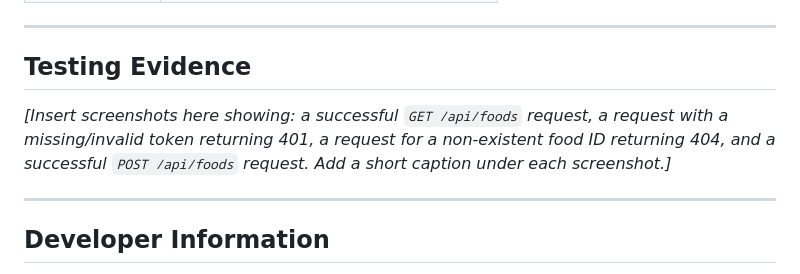
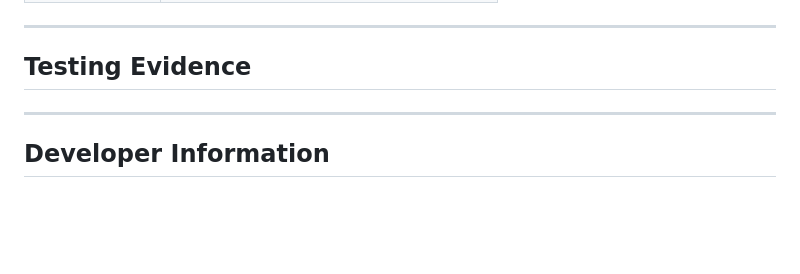
Before and after one commit to MonKei1031/filipino-cookbook-api-elizarde, a Markdown page: README.md, the part around the change. Rendered like a GitHub page; blank space fills up the shorter version.

```diff
--- a/README.md
+++ b/README.md
@@ -331,7 +331,7 @@ Content-Type: application/json
 
 ## Testing Evidence
 
-*[Insert screenshots here showing: a successful `GET /api/foods` request, a request with a missing/invalid token returning 401, a request for a non-existent food ID returning 404, and a successful `POST /api/foods` request. Add a short caption under each screenshot.]*
+
 
 ---
 
```
